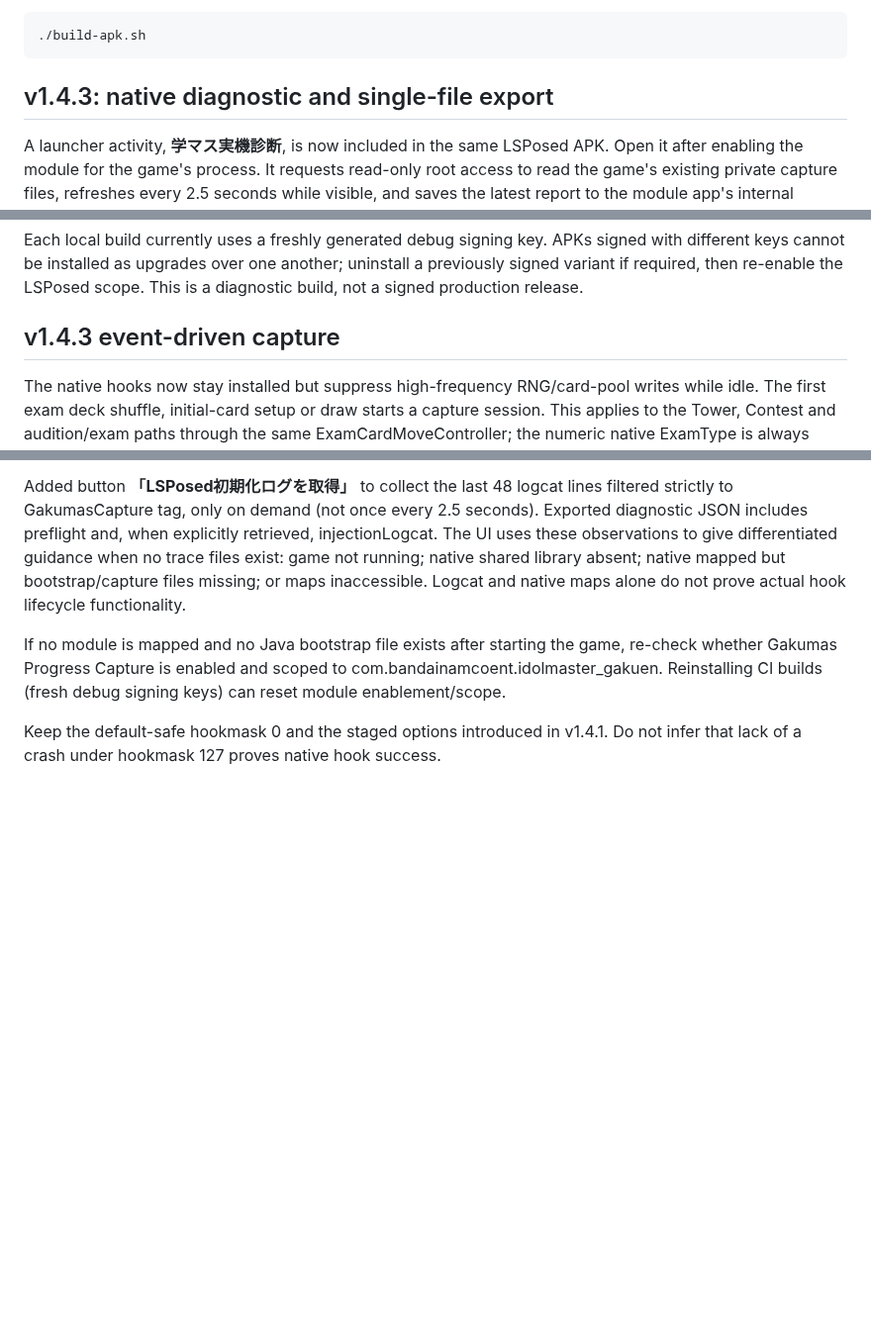
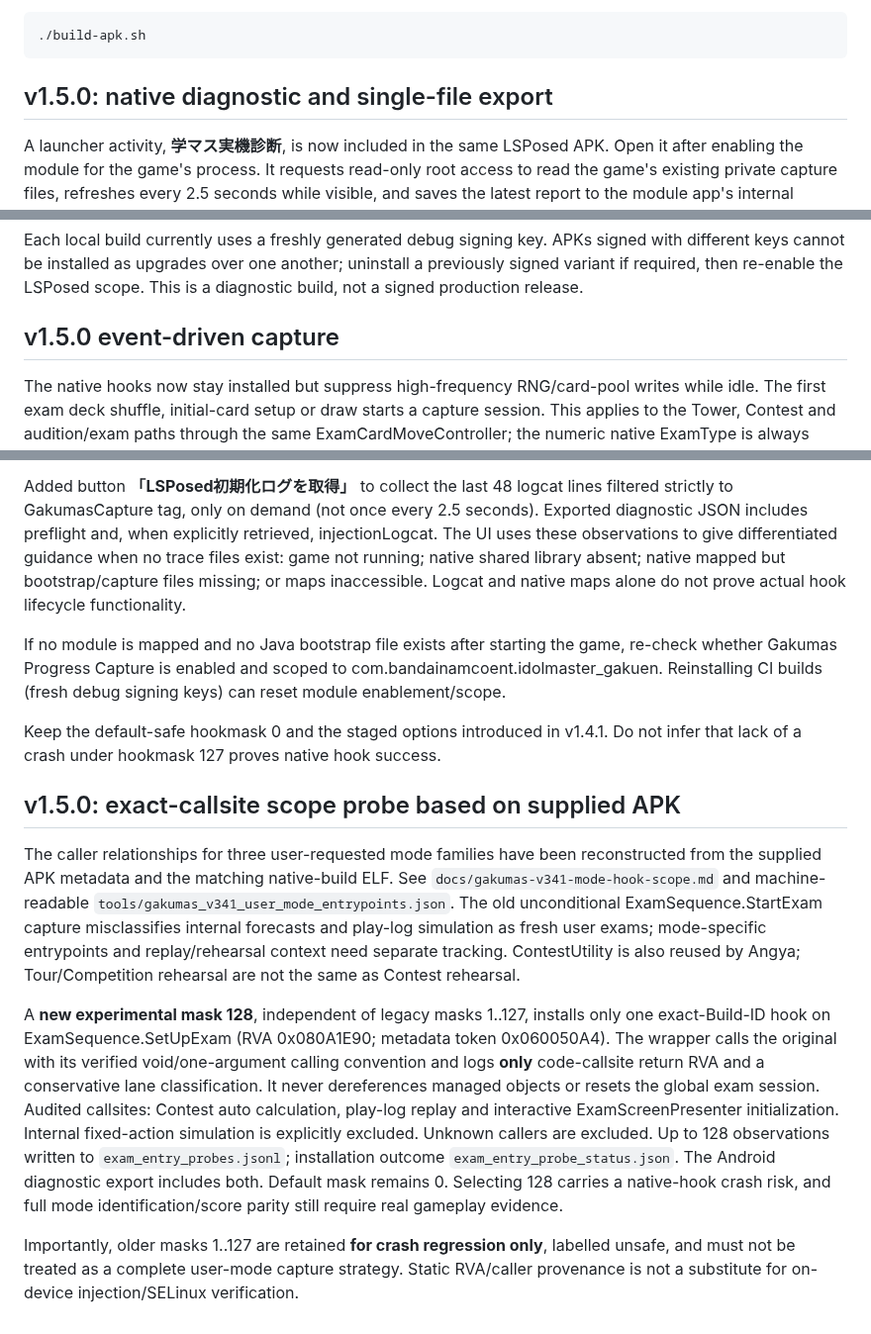
Before and after one commit to atuy1219/gakumas-sim, a Markdown page: android/lsposed-progress-capture/README.md, 3 parts joined by grey strips. Shown at 99% size. GitHub-like rendering; blank space fills up the shorter version.

````diff
--- a/android/lsposed-progress-capture/README.md
+++ b/android/lsposed-progress-capture/README.md
@@ -80,7 +80,7 @@ platform 35, NDK r27c or newer, JDK, `zip`, and `keytool`.
 ```
 
 
-## v1.4.3: native diagnostic and single-file export
+## v1.5.0: native diagnostic and single-file export
 
 A launcher activity, **学マス実機診断**, is now included in the same LSPosed APK.
 Open it after enabling the module for the game's process. It requests read-only
@@ -145,7 +145,7 @@ signed with different keys cannot be installed as upgrades over one another;
 uninstall a previously signed variant if required, then re-enable the LSPosed
 scope. This is a diagnostic build, not a signed production release.
 
-## v1.4.3 event-driven capture
+## v1.5.0 event-driven capture
 
 The native hooks now stay installed but suppress high-frequency RNG/card-pool writes while idle. The first exam deck shuffle, initial-card setup or draw starts a capture session. This applies to the Tower, Contest and audition/exam paths through the same ExamCardMoveController; the numeric native ExamType is always retained. Tower=5 is validated against the reference ELF; contest and audition labels are only used when runtime IsContest/IsAudition getters confirm them, otherwise the mode is exam-unknown.
 
@@ -271,3 +271,11 @@ Added button **「LSPosed初期化ログを取得」** to collect the last 48 lo
 If no module is mapped and no Java bootstrap file exists after starting the game, re-check whether Gakumas Progress Capture is enabled and scoped to com.bandainamcoent.idolmaster_gakuen. Reinstalling CI builds (fresh debug signing keys) can reset module enablement/scope.
 
 Keep the default-safe hookmask 0 and the staged options introduced in v1.4.1. Do not infer that lack of a crash under hookmask 127 proves native hook success.
+
+## v1.5.0: exact-callsite scope probe based on supplied APK
+
+The caller relationships for three user-requested mode families have been reconstructed from the supplied APK metadata and the matching native-build ELF. See `docs/gakumas-v341-mode-hook-scope.md` and machine-readable `tools/gakumas_v341_user_mode_entrypoints.json`. The old unconditional ExamSequence.StartExam capture misclassifies internal forecasts and play-log simulation as fresh user exams; mode-specific entrypoints and replay/rehearsal context need separate tracking. ContestUtility is also reused by Angya; Tour/Competition rehearsal are not the same as Contest rehearsal.
+
+A **new experimental mask 128**, independent of legacy masks 1..127, installs only one exact-Build-ID hook on ExamSequence.SetUpExam (RVA 0x080A1E90; metadata token 0x060050A4). The wrapper calls the original with its verified void/one-argument calling convention and logs **only** code-callsite return RVA and a conservative lane classification. It never dereferences managed objects or resets the global exam session. Audited callsites: Contest auto calculation, play-log replay and interactive ExamScreenPresenter initialization. Internal fixed-action simulation is explicitly excluded. Unknown callers are excluded. Up to 128 observations written to `exam_entry_probes.jsonl`; installation outcome `exam_entry_probe_status.json`. The Android diagnostic export includes both. Default mask remains 0. Selecting 128 carries a native-hook crash risk, and full mode identification/score parity still require real gameplay evidence.
+
+Importantly, older masks 1..127 are retained **for crash regression only**, labelled unsafe, and must not be treated as a complete user-mode capture strategy. Static RVA/caller provenance is not a substitute for on-device injection/SELinux verification.
````
Also changed, not shown: other parts of android/lsposed-progress-capture/README.md (+8 -8 lines).
